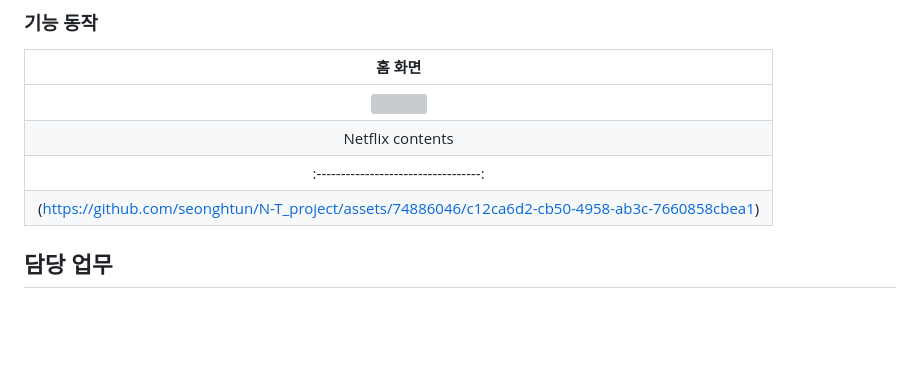
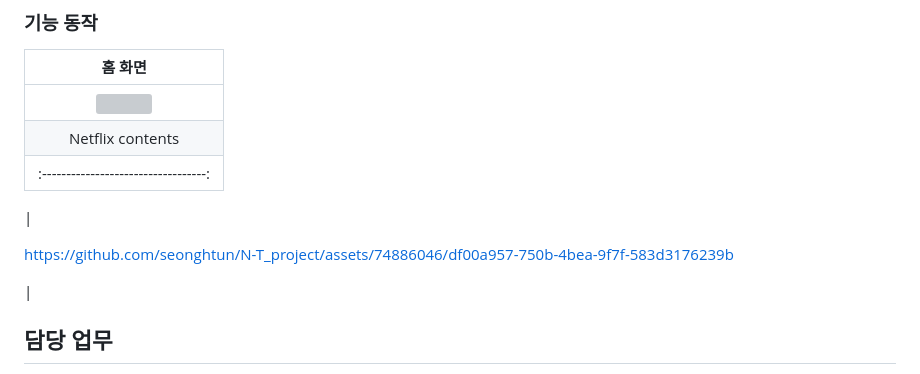
Before and after one commit to kristendaya/Ntflix_n_trip_project, a Markdown page: README.md, the part around the change. Rendered like a GitHub page; blank space fills up the shorter version; grey boxes are pictures that could not be loaded.

```diff
--- a/README.md
+++ b/README.md
@@ -75,7 +75,11 @@ cd N-T_projcect
 | <img src="https://github.com/seonghtun/N-T_project/assets/74886046/aa609b19-1883-46e1-b3b3-1374eb2aaa38" />|
 |                Netflix contents              |
 |:----------------------------------: |
-| (https://github.com/seonghtun/N-T_project/assets/74886046/c12ca6d2-cb50-4958-ab3c-7660858cbea1) |
+|
+
+https://github.com/seonghtun/N-T_project/assets/74886046/df00a957-750b-4bea-9f7f-583d3176239b
+
+|
 
 
 
```
